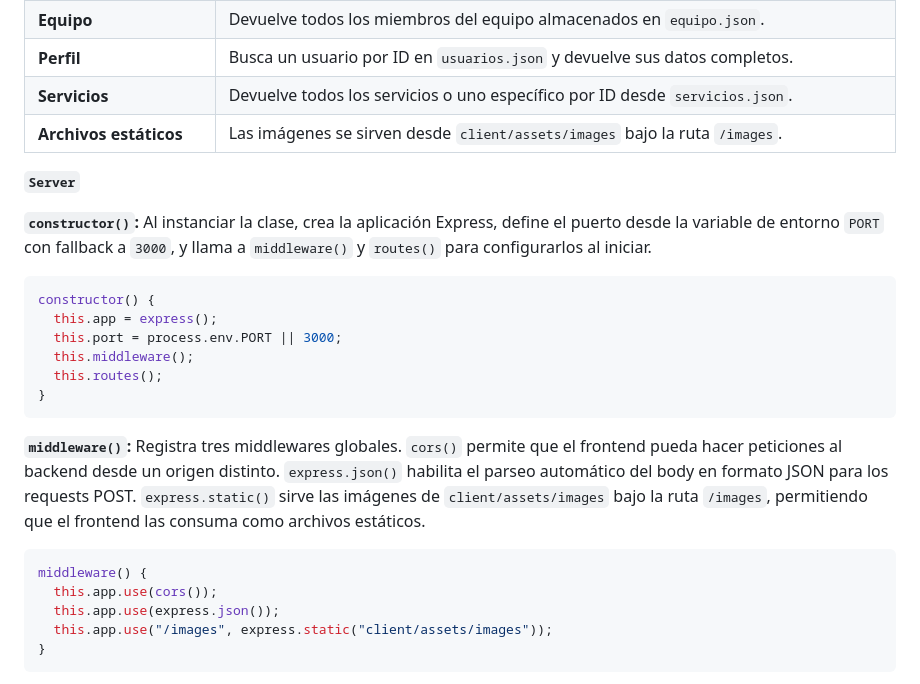
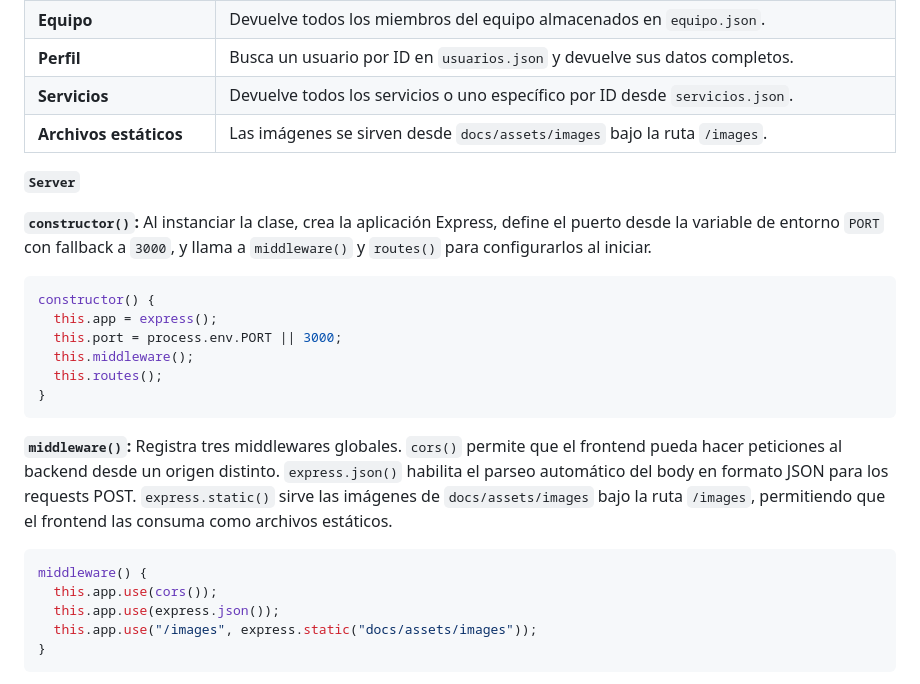
Before and after one commit to InakiCarcereny/programacion-3-tp-3, a Markdown page: README.md, the part around the change. GitHub-like rendering.

Commit message:
fix: update static file paths in README to reflect new directory structure

````diff
--- a/README.md
+++ b/README.md
@@ -83,7 +83,7 @@ La configuración del entorno se estandarizó mediante **Biome** como linter y f
 | **Equipo** | Devuelve todos los miembros del equipo almacenados en `equipo.json`. |
 | **Perfil** | Busca un usuario por ID en `usuarios.json` y devuelve sus datos completos. |
 | **Servicios** | Devuelve todos los servicios o uno específico por ID desde `servicios.json`. |
-| **Archivos estáticos** | Las imágenes se sirven desde `client/assets/images` bajo la ruta `/images`. |
+| **Archivos estáticos** | Las imágenes se sirven desde `docs/assets/images` bajo la ruta `/images`. |
 
 **`Server`**
 
@@ -98,13 +98,13 @@ constructor() {
 }
 ```
 
-**`middleware()`:** Registra tres middlewares globales. `cors()` permite que el frontend pueda hacer peticiones al backend desde un origen distinto. `express.json()` habilita el parseo automático del body en formato JSON para los requests POST. `express.static()` sirve las imágenes de `client/assets/images` bajo la ruta `/images`, permitiendo que el frontend las consuma como archivos estáticos.
+**`middleware()`:** Registra tres middlewares globales. `cors()` permite que el frontend pueda hacer peticiones al backend desde un origen distinto. `express.json()` habilita el parseo automático del body en formato JSON para los requests POST. `express.static()` sirve las imágenes de `docs/assets/images` bajo la ruta `/images`, permitiendo que el frontend las consuma como archivos estáticos.
 
 ```js
 middleware() {
   this.app.use(cors());
   this.app.use(express.json());
-  this.app.use("/images", express.static("client/assets/images"));
+  this.app.use("/images", express.static("docs/assets/images"));
 }
 ```
 
````
